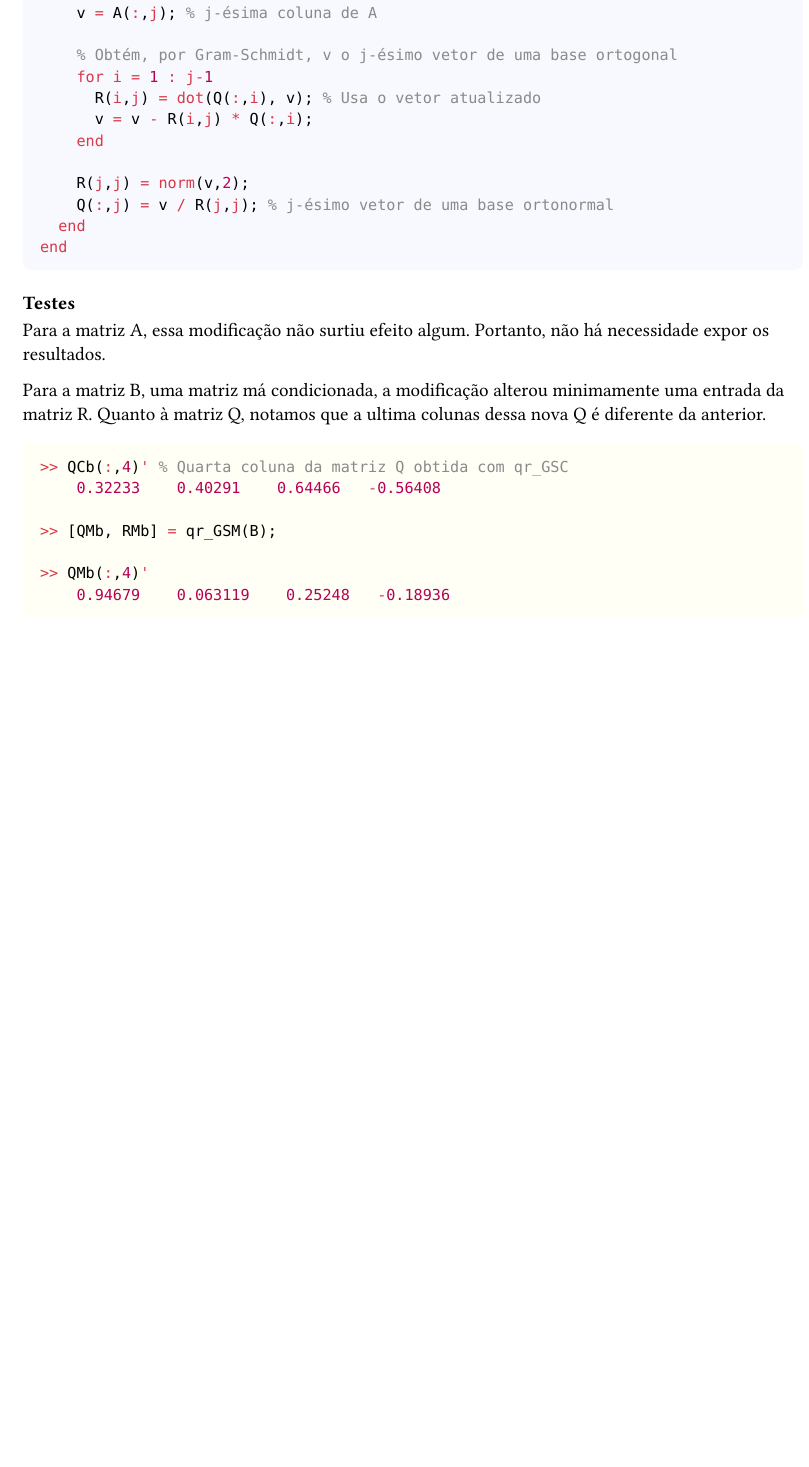
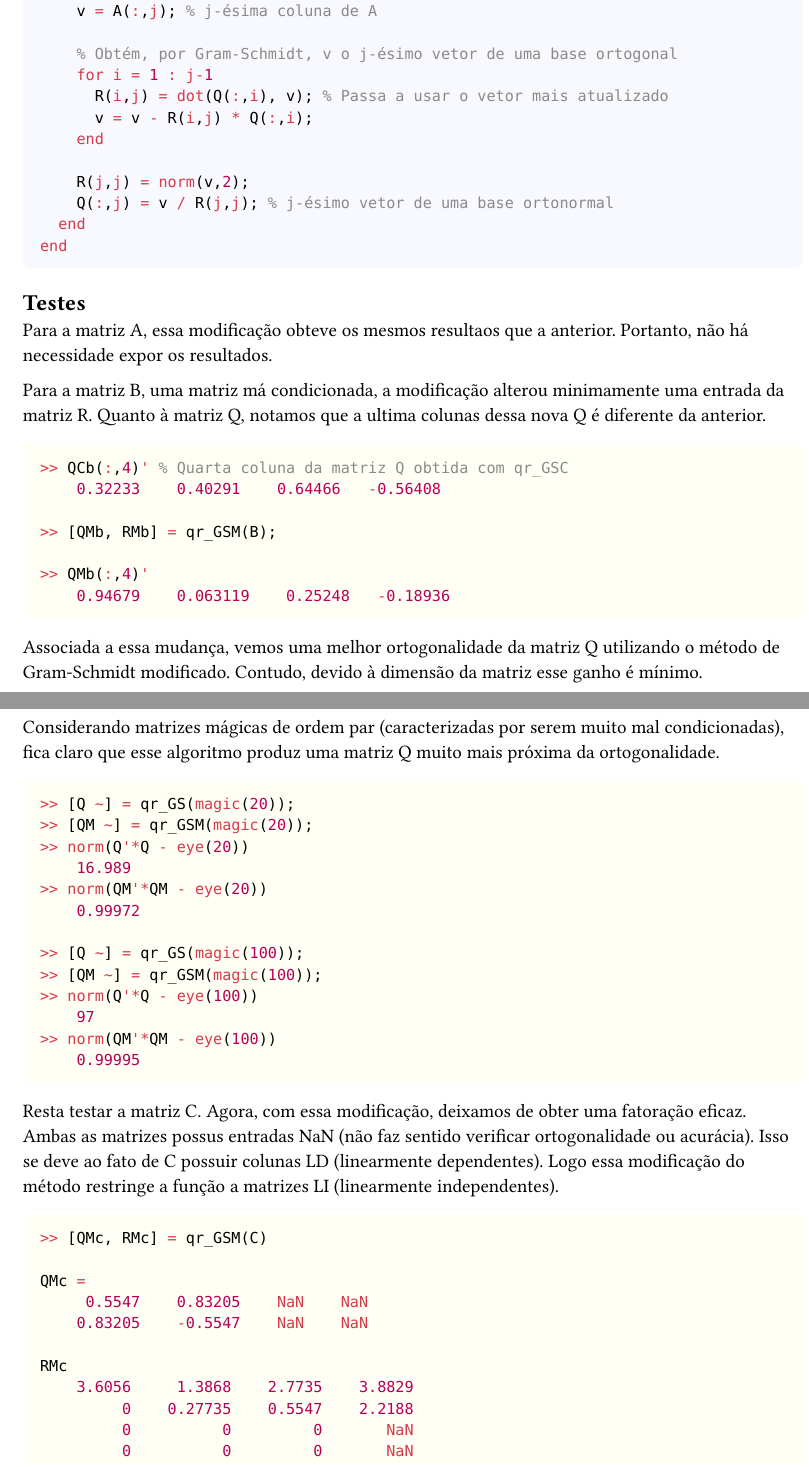
Before and after one commit to Gustavo-Murilo/Numerical-Linear-Algebra, a Typst document (AP5/Report/Sections/problem_2.typ): part of the page before the commit and two parts of pages 1 and 2 of 2 after it, the two joined at a grey line, cut so that both start at the same text, the shorter picture padded with empty space. The pictures show the PDF file AP5/Report/Sections/problem_2.pdf that the author committed with the source.

Commit message:
Problem 2 of AP5 finished

````diff
--- a/AP5/Report/Sections/problem_2.typ
+++ b/AP5/Report/Sections/problem_2.typ
@@ -27,7 +29,7 @@
 
       % Obtém, por Gram-Schmidt, v o j-ésimo vetor de uma base ortogonal
       for i = 1 : j-1
-        R(i,j) = dot(Q(:,i), v); % Usa o vetor atualizado
+        R(i,j) = dot(Q(:,i), v); % Passa a usar o vetor mais atualizado
         v = v - R(i,j) * Q(:,i);
       end
 
@@ -38,9 +40,9 @@
   ```
   ] )
 
-=== Testes
+== Testes
 
-Para a matriz A, essa modificação não surtiu efeito algum. Portanto, não há necessidade expor os resultados.
+Para a matriz A, essa modificação obteve os mesmos resultaos que a anterior. Portanto, não há necessidade expor os resultados.
 
 Para a matriz B, uma matriz má condicionada, a modificação alterou minimamente uma entrada da matriz R. Quanto à matriz Q, notamos que a ultima colunas dessa nova Q é diferente da anterior.
 
@@ -55,20 +57,51 @@ Para a matriz B, uma matriz má condicionada, a modificação alterou minimament
 
 >> QMb(:,4)'
     0.94679    0.063119    0.25248   -0.18936
+
 ```
   ] )
+
+Associada a essa mudança, vemos uma melhor ortogonalidade da matriz Q utilizando o método de Gram-Schmidt modificado. Contudo, devido à dimensão da matriz esse ganho é mínimo.
+
+Considerando matrizes mágicas de ordem par (caracterizadas por serem muito mal condicionadas), fica claro que esse algoritmo produz uma matriz Q muito mais próxima da ortogonalidade.
 
 #box(
   height: auto, width: 100%, fill: info.light_yellow,
   inset: 10pt, radius: 2pt, [
 ```matlab
+>> [Q ~] = qr_GS(magic(20));
+>> [QM ~] = qr_GSM(magic(20));
+>> norm(Q'*Q - eye(20))
+    16.989
+>> norm(QM'*QM - eye(20))
+    0.99972
+
+>> [Q ~] = qr_GS(magic(100));
+>> [QM ~] = qr_GSM(magic(100));
+>> norm(Q'*Q - eye(100))
+    97
+>> norm(QM'*QM - eye(100))
+    0.99995
 ```
   ] )
 
+Resta testar a matriz C. Agora, com essa modificação, deixamos de obter uma fatoração eficaz. Ambas as matrizes possus entradas NaN (não faz sentido verificar ortogonalidade ou acurácia). Isso se deve ao fato de C possuir colunas LD (linearmente dependentes). Logo essa modificação do método restringe a função a matrizes LI (linearmente independentes).
 
 #box(
   height: auto, width: 100%, fill: info.light_yellow,
   inset: 10pt, radius: 2pt, [
 ```matlab
+>> [QMc, RMc] = qr_GSM(C)
+
+QMc =
+     0.5547    0.83205    NaN    NaN
+    0.83205    -0.5547    NaN    NaN
+
+RMc
+    3.6056     1.3868    2.7735    3.8829
+         0    0.27735    0.5547    2.2188
+         0          0         0       NaN
+         0          0         0       NaN
+
 ```
   ] )
````
Also changed, not shown: AP5/Report/AP5_ALN_GMCC.typ (+1 -0 lines), AP5/Report/Sections/problem_1.typ (+8 -10 lines), AP5/Report/Sections/problem_3.typ (+2 -2 lines), AP5/Report/Sections/problem_4.typ (+56 -2 lines), AP5/Report/Sections/problem_5.typ (+2 -2 lines), AP5/Report/AP5_ALN_GMCC.pdf, AP5/Report/Sections/problem_1.pdf, AP5/Report/Sections/problem_2.pdf, AP5/Report/Sections/problem_3.pdf, AP5/Report/Sections/problem_4.pdf, AP5/Report/Sections/problem_5.pdf, AP5/Report/Sections/problem_2.typ (4 more changed lines).
